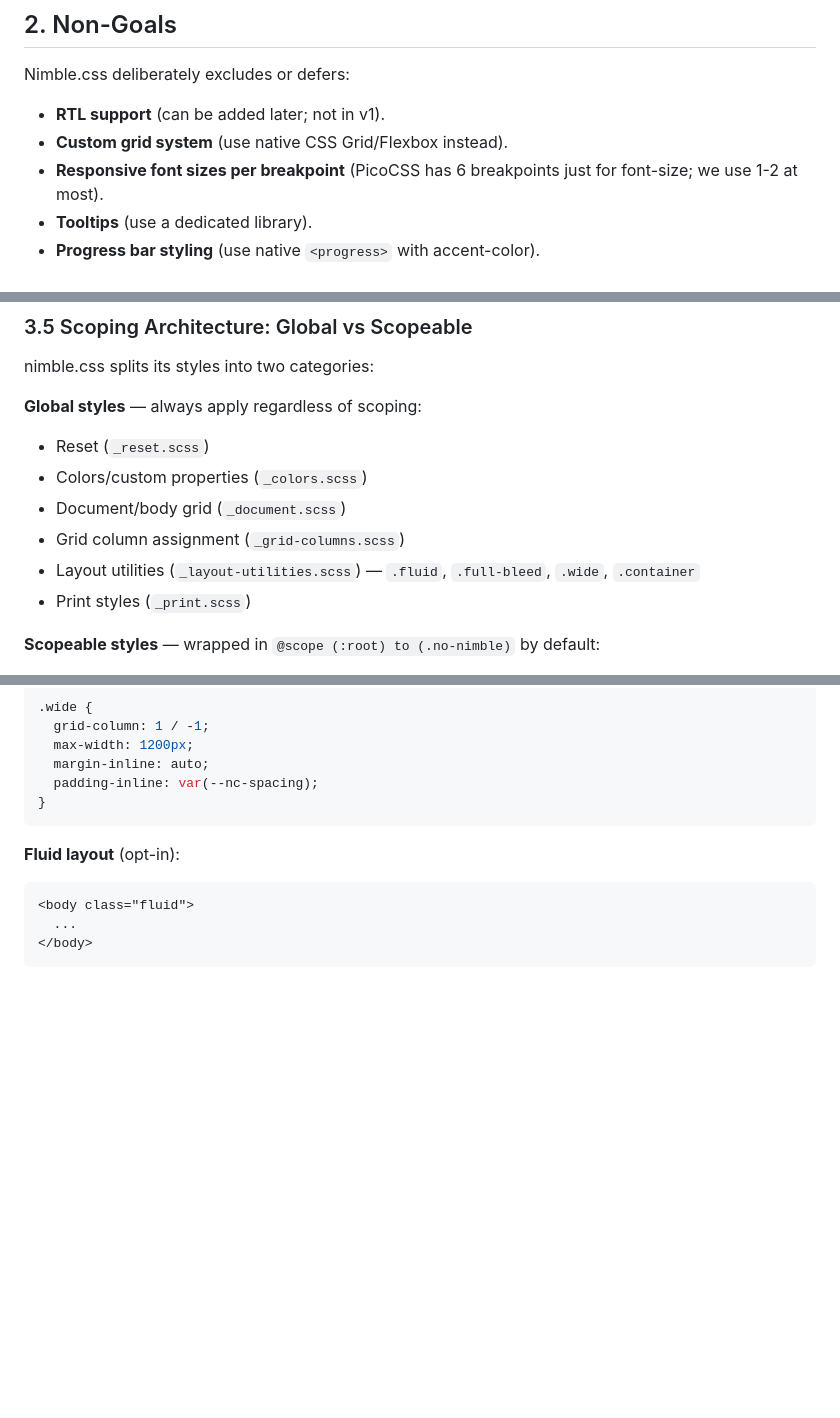
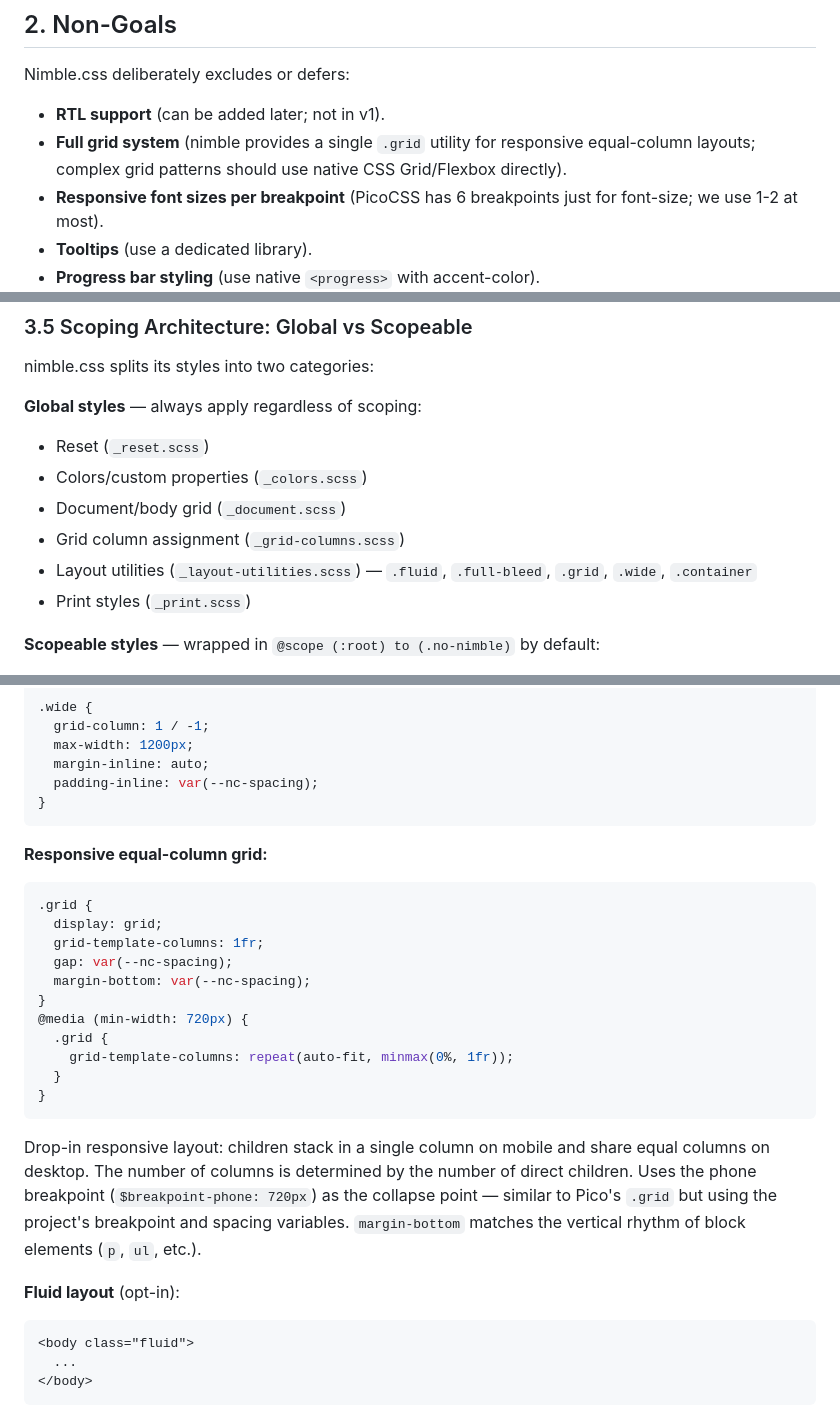
Before and after one commit to Leftium/nimble.css, a Markdown page: specs/nimble-css.md, 3 parts joined by grey strips. Rendered like a GitHub page; blank space fills up the shorter version.

Commit message:
docs: document .grid utility in spec and migration guide

````diff
--- a/specs/nimble-css.md
+++ b/specs/nimble-css.md
@@ -48,7 +48,7 @@
 Nimble.css deliberately excludes or defers:
 
 - **RTL support** (can be added later; not in v1).
-- **Custom grid system** (use native CSS Grid/Flexbox instead).
+- **Full grid system** (nimble provides a single `.grid` utility for responsive equal-column layouts; complex grid patterns should use native CSS Grid/Flexbox directly).
 - **Responsive font sizes per breakpoint** (PicoCSS has 6 breakpoints just for font-size; we use 1-2 at most).
 - **Tooltips** (use a dedicated library).
 - **Progress bar styling** (use native `<progress>` with accent-color).
@@ -138,7 +138,7 @@ nimble.css splits its styles into two categories:
 - Colors/custom properties (`_colors.scss`)
 - Document/body grid (`_document.scss`)
 - Grid column assignment (`_grid-columns.scss`)
-- Layout utilities (`_layout-utilities.scss`) — `.fluid`, `.full-bleed`, `.wide`, `.container`
+- Layout utilities (`_layout-utilities.scss`) — `.fluid`, `.full-bleed`, `.grid`, `.wide`, `.container`
 - Print styles (`_print.scss`)
 
 **Scopeable styles** — wrapped in `@scope (:root) to (.no-nimble)` by default:
@@ -495,6 +495,24 @@ This approach (from simple.css) is superior to PicoCSS's max-width + breakpoint
   padding-inline: var(--nc-spacing);
 }
 ```
+
+**Responsive equal-column grid:**
+
+```css
+.grid {
+  display: grid;
+  grid-template-columns: 1fr;
+  gap: var(--nc-spacing);
+  margin-bottom: var(--nc-spacing);
+}
+@media (min-width: 720px) {
+  .grid {
+    grid-template-columns: repeat(auto-fit, minmax(0%, 1fr));
+  }
+}
+```
+
+Drop-in responsive layout: children stack in a single column on mobile and share equal columns on desktop. The number of columns is determined by the number of direct children. Uses the phone breakpoint (`$breakpoint-phone: 720px`) as the collapse point — similar to Pico's `.grid` but using the project's breakpoint and spacing variables. `margin-bottom` matches the vertical rhythm of block elements (`p`, `ul`, etc.).
 
 **Fluid layout** (opt-in):
 
````
Also changed, not shown: other parts of specs/nimble-css.md (+4 -3 lines), specs/pico-migration.md (+1 -1 lines).
